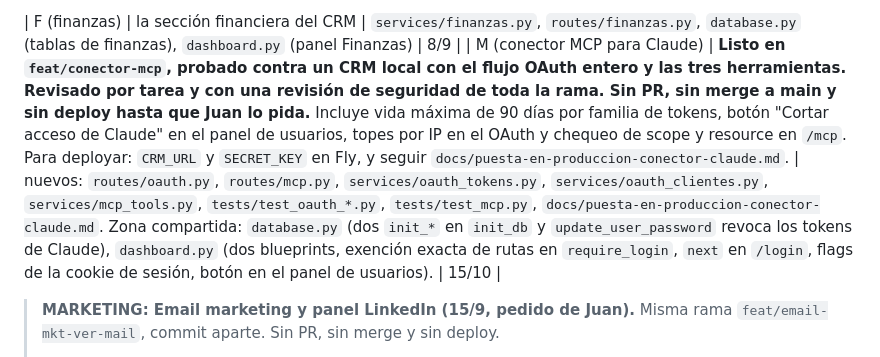
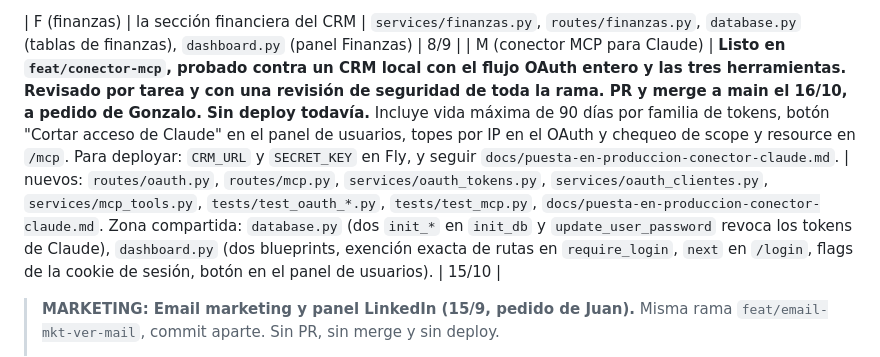
Before and after one commit to Scalerics-org/scalerics-crm, a Markdown page: COORDINACION.md, the part around the change. GitHub-like rendering.

Commit message:
docs: el PR y el deploy del conector los decide Gonzalo, no Juan
Co-Authored-By: Claude Opus 5.5 <noreply@anthropic.com>

```diff
--- a/COORDINACION.md
+++ b/COORDINACION.md
@@ -82,7 +82,7 @@ leads de Meta se renombró a **D** para deshacer el empate.
 | I (mejoras CRM, pedido de Juan 14/9) | seis tareas en serie, una rama por tarea, parando a mostrar cada una: (3) reuniones del día en mobile, (4) monto pagado por cliente, (1) registro de demos + adjunto de presupuesto, (5) arrastre del pipeline de Notion, (2) campañas históricas y creatividades de Meta, (6) sacar Pre-clientes | hoy `fix/calendario-mobile-dia`: `dashboard.py` (calendario). Después, en su momento: `database.py`, `routes/preclientes.py`, `routes/notion_clients.py`, `services/notion_service.py`, `services/meta_insights.py`. **No deployo nada sin que Juan lo pida.** | 14/9 |
 
 | F (finanzas) | la sección financiera del CRM | `services/finanzas.py`, `routes/finanzas.py`, `database.py` (tablas de finanzas), `dashboard.py` (panel Finanzas) | 8/9 |
-| M (conector MCP para Claude) | **Listo en `feat/conector-mcp`, probado contra un CRM local con el flujo OAuth entero y las tres herramientas. Revisado por tarea y con una revisión de seguridad de toda la rama. Sin PR, sin merge a main y sin deploy hasta que Juan lo pida.** Incluye vida máxima de 90 días por familia de tokens, botón "Cortar acceso de Claude" en el panel de usuarios, topes por IP en el OAuth y chequeo de scope y resource en `/mcp`. Para deployar: `CRM_URL` y `SECRET_KEY` en Fly, y seguir `docs/puesta-en-produccion-conector-claude.md`. | nuevos: `routes/oauth.py`, `routes/mcp.py`, `services/oauth_tokens.py`, `services/oauth_clientes.py`, `services/mcp_tools.py`, `tests/test_oauth_*.py`, `tests/test_mcp.py`, `docs/puesta-en-produccion-conector-claude.md`. Zona compartida: `database.py` (dos `init_*` en `init_db` y `update_user_password` revoca los tokens de Claude), `dashboard.py` (dos blueprints, exención exacta de rutas en `require_login`, `next` en `/login`, flags de la cookie de sesión, botón en el panel de usuarios). | 15/10 |
+| M (conector MCP para Claude) | **Listo en `feat/conector-mcp`, probado contra un CRM local con el flujo OAuth entero y las tres herramientas. Revisado por tarea y con una revisión de seguridad de toda la rama. PR y merge a main el 16/10, a pedido de Gonzalo. Sin deploy todavía.** Incluye vida máxima de 90 días por familia de tokens, botón "Cortar acceso de Claude" en el panel de usuarios, topes por IP en el OAuth y chequeo de scope y resource en `/mcp`. Para deployar: `CRM_URL` y `SECRET_KEY` en Fly, y seguir `docs/puesta-en-produccion-conector-claude.md`. | nuevos: `routes/oauth.py`, `routes/mcp.py`, `services/oauth_tokens.py`, `services/oauth_clientes.py`, `services/mcp_tools.py`, `tests/test_oauth_*.py`, `tests/test_mcp.py`, `docs/puesta-en-produccion-conector-claude.md`. Zona compartida: `database.py` (dos `init_*` en `init_db` y `update_user_password` revoca los tokens de Claude), `dashboard.py` (dos blueprints, exención exacta de rutas en `require_login`, `next` en `/login`, flags de la cookie de sesión, botón en el panel de usuarios). | 15/10 |
 
 > **MARKETING: Email marketing y panel LinkedIn (15/9, pedido de Juan).** Misma
 > rama `feat/email-mkt-ver-mail`, commit aparte. Sin PR, sin merge y sin deploy.
```
Also changed, not shown: 1 other file.
